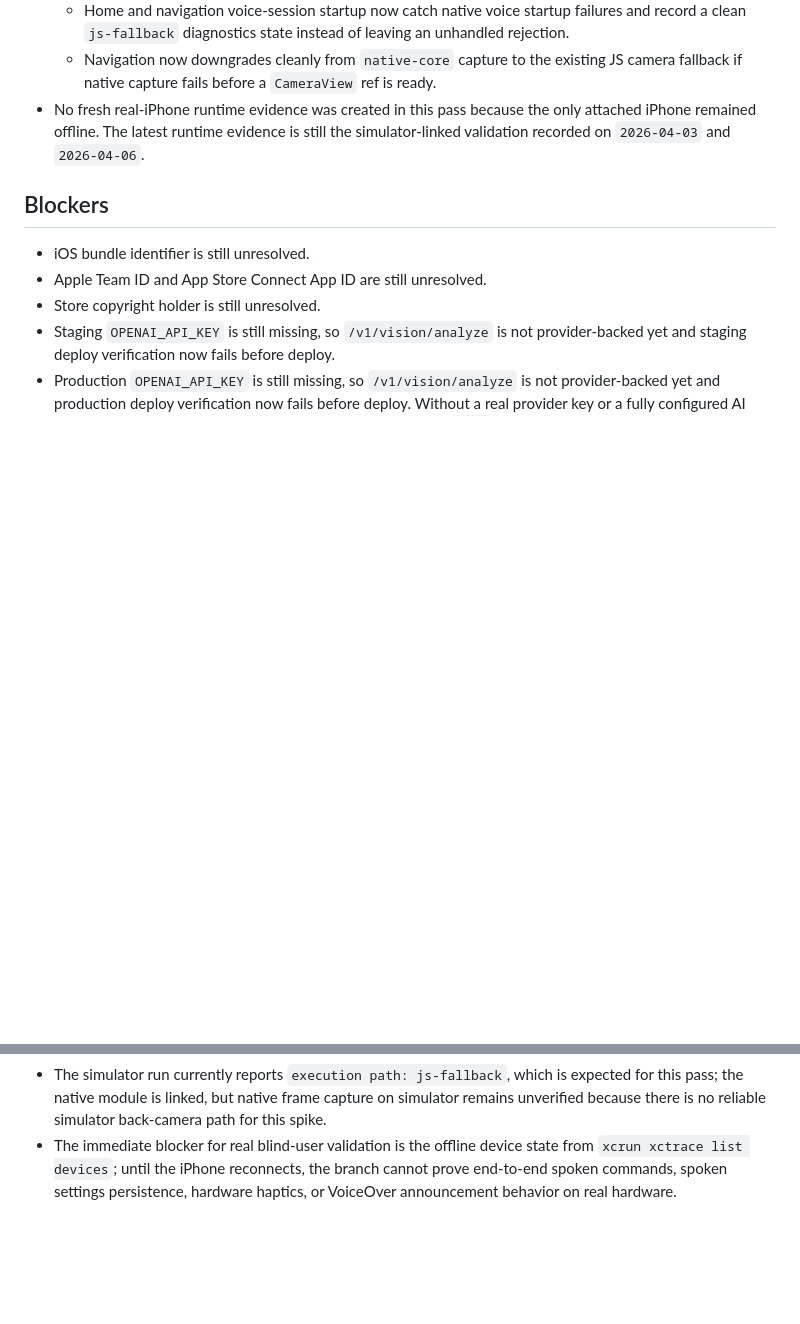
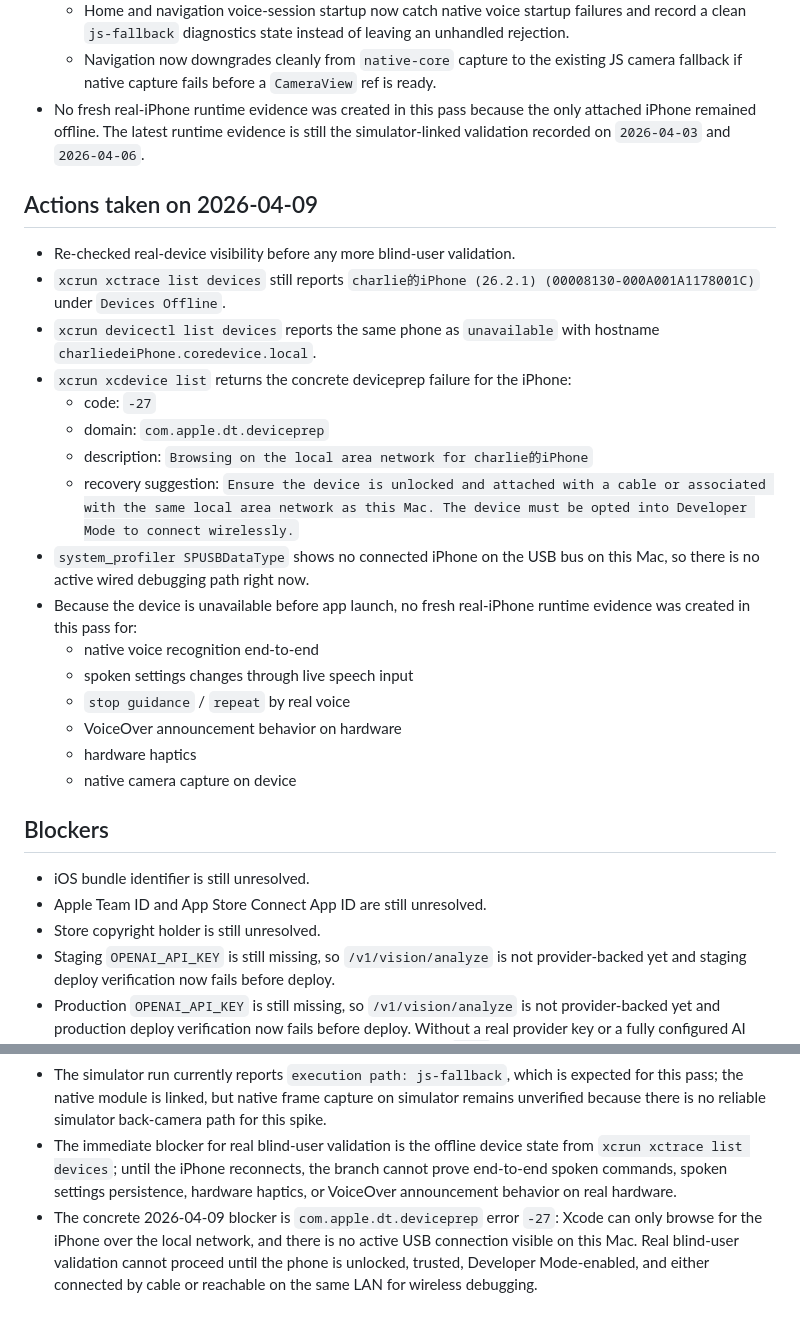
Before and after one commit to charlie2233/rork-guide-pup--vision-assistant, a Markdown page: expo/docs/launch-status.md, 2 parts joined by grey strips. GitHub-like rendering; blank space fills up the shorter version.

Commit message:
Record April 9 device validation blocker

```diff
--- a/expo/docs/launch-status.md
+++ b/expo/docs/launch-status.md
@@ -151,6 +151,25 @@ Last updated: 2026-04-07
   - Navigation now downgrades cleanly from `native-core` capture to the existing JS camera fallback if native capture fails before a `CameraView` ref is ready.
 - No fresh real-iPhone runtime evidence was created in this pass because the only attached iPhone remained offline. The latest runtime evidence is still the simulator-linked validation recorded on `2026-04-03` and `2026-04-06`.
 
+## Actions taken on 2026-04-09
+
+- Re-checked real-device visibility before any more blind-user validation.
+- `xcrun xctrace list devices` still reports `charlie的iPhone (26.2.1) (00008130-000A001A1178001C)` under `Devices Offline`.
+- `xcrun devicectl list devices` reports the same phone as `unavailable` with hostname `charliedeiPhone.coredevice.local`.
+- `xcrun xcdevice list` returns the concrete deviceprep failure for the iPhone:
+  - code: `-27`
+  - domain: `com.apple.dt.deviceprep`
+  - description: `Browsing on the local area network for charlie的iPhone`
+  - recovery suggestion: `Ensure the device is unlocked and attached with a cable or associated with the same local area network as this Mac. The device must be opted into Developer Mode to connect wirelessly.`
+- `system_profiler SPUSBDataType` shows no connected iPhone on the USB bus on this Mac, so there is no active wired debugging path right now.
+- Because the device is unavailable before app launch, no fresh real-iPhone runtime evidence was created in this pass for:
+  - native voice recognition end-to-end
+  - spoken settings changes through live speech input
+  - `stop guidance` / `repeat` by real voice
+  - VoiceOver announcement behavior on hardware
+  - hardware haptics
+  - native camera capture on device
+
 ## Blockers
 
 - iOS bundle identifier is still unresolved.
@@ -162,3 +181,4 @@ Last updated: 2026-04-07
 - Real device validation has not happened yet, so native frame capture, VoiceOver announcement delivery, and haptic delivery are still unverified on actual iPhone hardware.
 - The simulator run currently reports `execution path: js-fallback`, which is expected for this pass; the native module is linked, but native frame capture on simulator remains unverified because there is no reliable simulator back-camera path for this spike.
 - The immediate blocker for real blind-user validation is the offline device state from `xcrun xctrace list devices`; until the iPhone reconnects, the branch cannot prove end-to-end spoken commands, spoken settings persistence, hardware haptics, or VoiceOver announcement behavior on real hardware.
+- The concrete 2026-04-09 blocker is `com.apple.dt.deviceprep` error `-27`: Xcode can only browse for the iPhone over the local network, and there is no active USB connection visible on this Mac. Real blind-user validation cannot proceed until the phone is unlocked, trusted, Developer Mode-enabled, and either connected by cable or reachable on the same LAN for wireless debugging.
```
Also changed, not shown: other parts of expo/docs/launch-status.md (+1 -1 lines).
